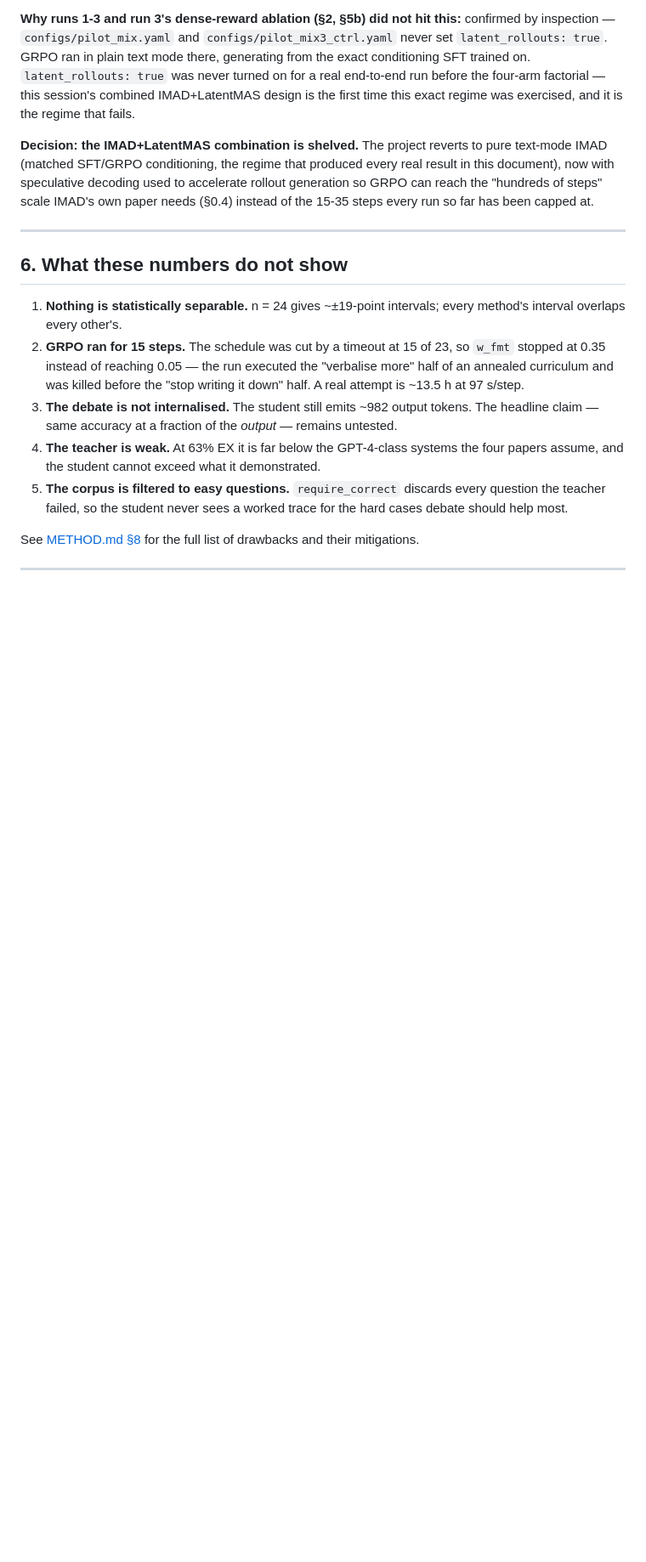
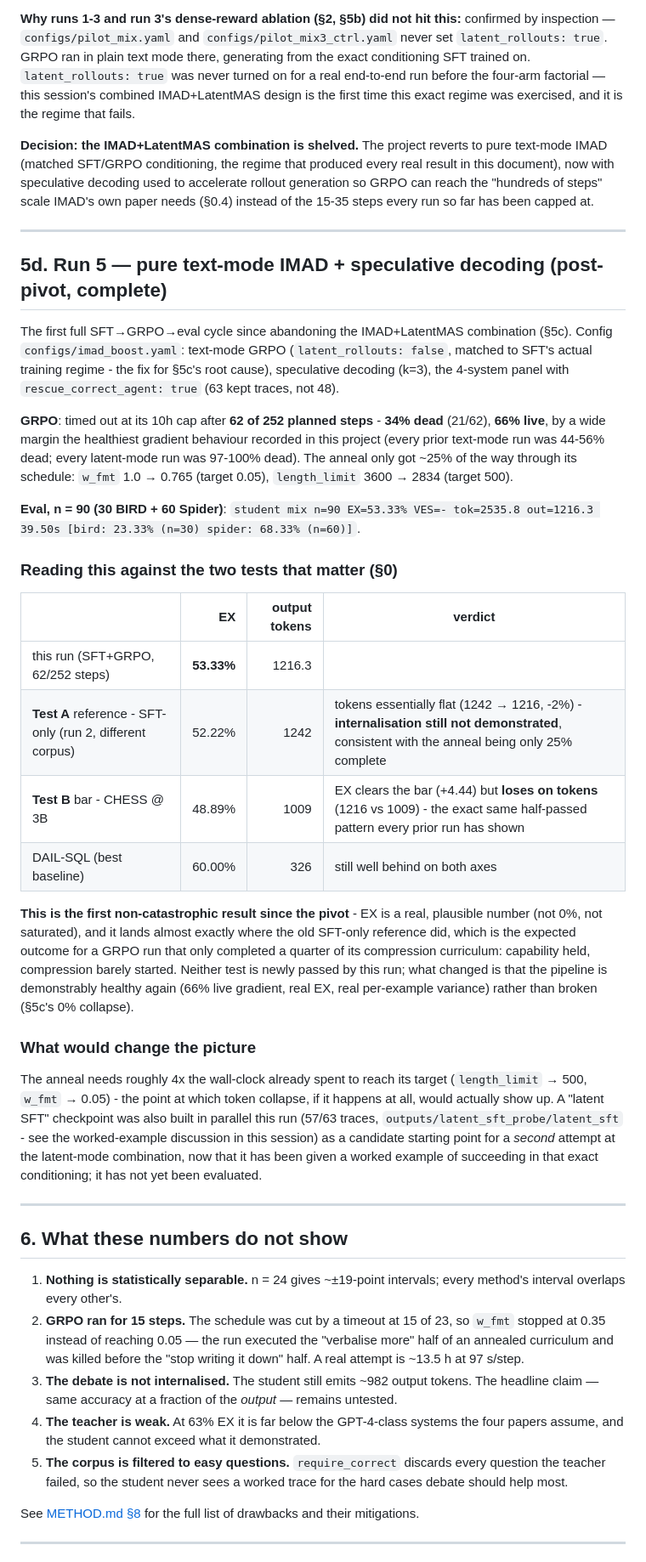
Before and after one commit to phkhanhtrinh23/LatentSQL, a Markdown page: RESULTS.md, the part around the change. Shown at 85% size. Rendered like a GitHub page; blank space fills up the shorter version.

Commit message:
Add RESULTS.md 5d: first complete post-pivot GRPO+eval result (text-mode IMAD + spec decode, EX=53.33%/n=90, 66% live gradient, tokens still flat)

```diff
--- a/RESULTS.md
+++ b/RESULTS.md
@@ -397,6 +397,31 @@ Code-level check: `LatentReasoner.build_prefix` (what GRPO trains through) and `
 
 ---
 
+## 5d. Run 5 — pure text-mode IMAD + speculative decoding (post-pivot, complete)
+
+The first full SFT→GRPO→eval cycle since abandoning the IMAD+LatentMAS combination (§5c). Config `configs/imad_boost.yaml`: text-mode GRPO (`latent_rollouts: false`, matched to SFT's actual training regime - the fix for §5c's root cause), speculative decoding (k=3), the 4-system panel with `rescue_correct_agent: true` (63 kept traces, not 48).
+
+**GRPO**: timed out at its 10h cap after **62 of 252 planned steps** - **34% dead** (21/62), **66% live**, by a wide margin the healthiest gradient behaviour recorded in this project (every prior text-mode run was 44-56% dead; every latent-mode run was 97-100% dead). The anneal only got ~25% of the way through its schedule: `w_fmt` 1.0 → 0.765 (target 0.05), `length_limit` 3600 → 2834 (target 500).
+
+**Eval, n = 90 (30 BIRD + 60 Spider)**: `student mix n=90 EX=53.33% VES=- tok=2535.8 out=1216.3 39.50s [bird: 23.33% (n=30) spider: 68.33% (n=60)]`.
+
+### Reading this against the two tests that matter (§0)
+
+| | EX | output tokens | verdict |
+|---|---:|---:|---|
+| this run (SFT+GRPO, 62/252 steps) | **53.33%** | 1216.3 | |
+| **Test A** reference - SFT-only (run 2, different corpus) | 52.22% | 1242 | tokens essentially flat (1242 → 1216, -2%) - **internalisation still not demonstrated**, consistent with the anneal being only 25% complete |
+| **Test B** bar - CHESS @ 3B | 48.89% | 1009 | EX clears the bar (+4.44) but **loses on tokens** (1216 vs 1009) - the exact same half-passed pattern every prior run has shown |
+| DAIL-SQL (best baseline) | 60.00% | 326 | still well behind on both axes |
+
+**This is the first non-catastrophic result since the pivot** - EX is a real, plausible number (not 0%, not saturated), and it lands almost exactly where the old SFT-only reference did, which is the expected outcome for a GRPO run that only completed a quarter of its compression curriculum: capability held, compression barely started. Neither test is newly passed by this run; what changed is that the pipeline is demonstrably healthy again (66% live gradient, real EX, real per-example variance) rather than broken (§5c's 0% collapse).
+
+### What would change the picture
+
+The anneal needs roughly 4x the wall-clock already spent to reach its target (`length_limit` → 500, `w_fmt` → 0.05) - the point at which token collapse, if it happens at all, would actually show up. A "latent SFT" checkpoint was also built in parallel this run (57/63 traces, `outputs/latent_sft_probe/latent_sft` - see the worked-example discussion in this session) as a candidate starting point for a *second* attempt at the latent-mode combination, now that it has been given a worked example of succeeding in that exact conditioning; it has not yet been evaluated.
+
+---
+
 ## 6. What these numbers do not show
 
 1. **Nothing is statistically separable.** n = 24 gives ~±19-point intervals; every method's interval overlaps every other's.
```
